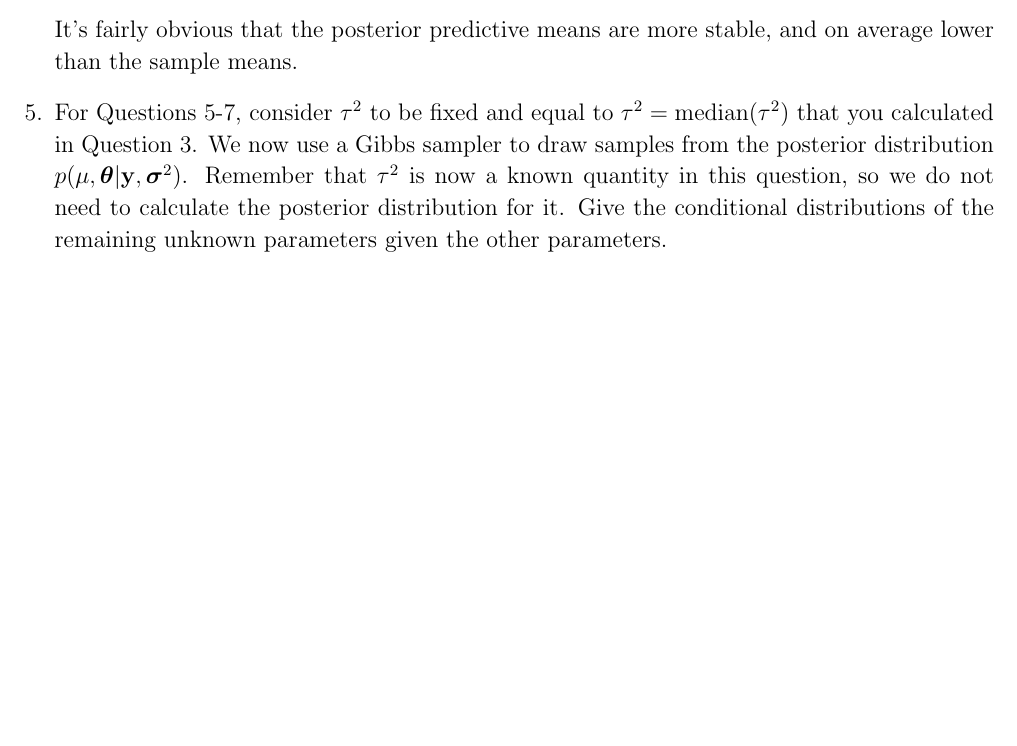
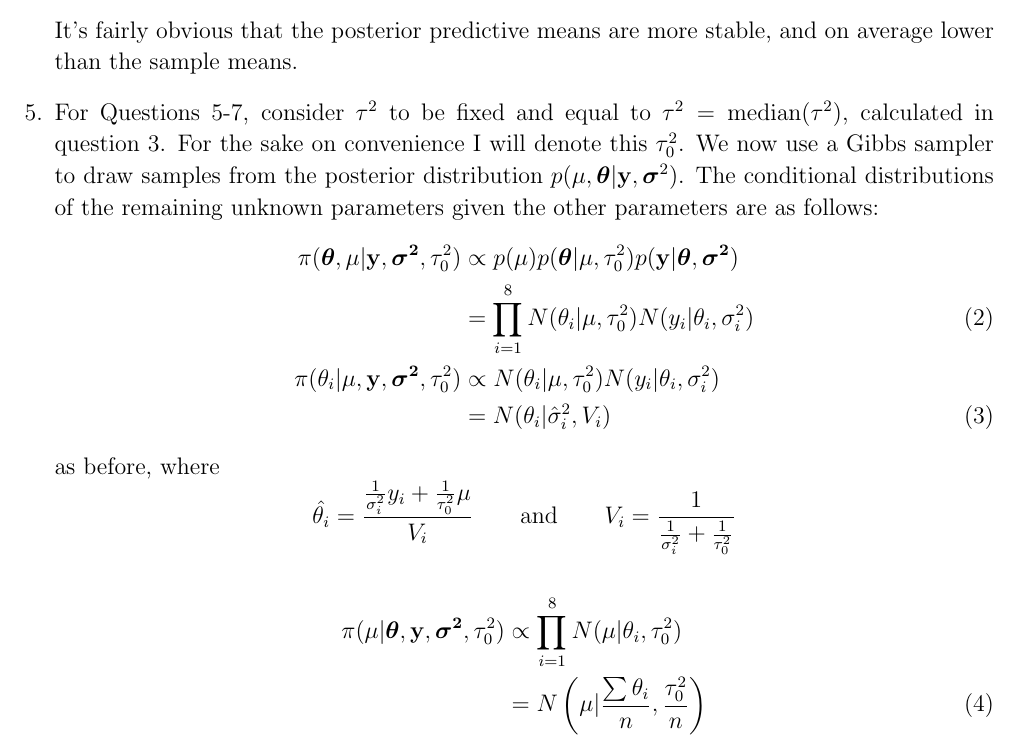
Before and after one commit to pogigroo/Stat289HW3, a LaTeX problem sheet (assignment.tex): part of page 3 of 5, cut so that both start at the same text, the shorter picture padded with empty space. Compiled offline with pdfLaTeX.

Commit message:
God-awful typesetting for problem 5

```diff
--- a/assignment.tex
+++ b/assignment.tex
@@ -111,7 +111,20 @@ We will assume that $\si^2=(\sigma^2_1,\ldots,\sigma^2_n)$ are all known without
 It's fairly obvious that the posterior predictive means are more stable, and on average lower than the sample means.
 
 
-	\item For Questions 5-7, consider $\tau^2$ to be fixed and equal to $\tau^2 = \mbox{median}(\tau^2)$ that you calculated in Question 3. We now use a Gibbs sampler to draw samples from the posterior distribution $p(\mu,\bth|\y,\si^2)$. Remember that $\tau^2$ is now a known quantity in this question, so we do not need to calculate the posterior distribution for it. Give the conditional distributions of the remaining unknown parameters given the other parameters.
+	\item For Questions 5-7, consider $\tau^2$ to be fixed and equal to $\tau^2 = \mbox{median}(\tau^2)$, calculated in question 3. For the sake on convenience I will denote this $\tau_0^2$. We now use a Gibbs sampler to draw samples from the posterior distribution $p(\mu,\bth|\y,\si^2)$. The conditional distributions of the remaining unknown parameters given the other parameters are as follows:
+	\begin{align}
+		\pi(\bth, \mu | \mathbf{y}, \mathbf{\si^2}, \tau_0^2) & \propto p(\mu) p(\bth|\mu, \tau_0^2) p(\mathbf{y}| \bth, \mathbf{\si^2}) \nonumber \\
+		& = \prod_{i=1}^8 N(\theta_i|\mu, \tau_0^2) N(y_i|\theta_i, \sigma_i^2) \\
+		\pi(\theta_i|\mu, \mathbf{y}, \mathbf{\si^2}, \tau_0^2) & \propto N(\theta_i|\mu, \tau_0^2) N(y_i|\theta_i, \sigma_i^2) \nonumber \\
+		& = N(\theta_i | \hat{\sigma}_i^2, V_i)
+	\end{align}
+	as before, where \[\hat{\theta_i} = \dfrac{\frac{1}{\sigma^2_i}y_i + \frac{1}{\tau_0^2}\mu}{V_i} \qquad  \mathrm{ and } \qquad V_i=\dfrac{1}{\frac{1}{\sigma^2_i} + \frac{1}{\tau_0^2}}
+	\]
+
+	\begin{align}
+		\pi(\mu | \bth, \mathbf{y}, \mathbf{\si^2}, \tau_0^2) & \propto \prod_{i=1}^8 N(\mu| \theta_i, \tau_0^2) \nonumber\\
+		& =  N\left(\mu | \frac{\sum\theta_i}{n} ,  \frac{\tau_0^2}{n}\right)
+	\end{align}
 
 	\item Use a Gibbs sampler based on the conditional distributions from the previous question to obtain 1000 samples from $p(\mu,\bth|\y,\si^2)$. Make sure that you only use samples after convergence and that your 1000 samples have low autocorrelation. Calculate the mean and posterior interval for each $\theta_i$.
 
```
Also changed, not shown: assignment.tex (12 more changed lines).
